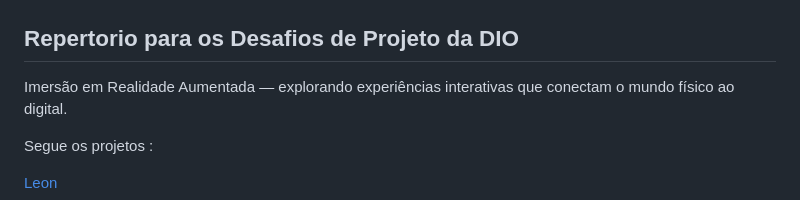
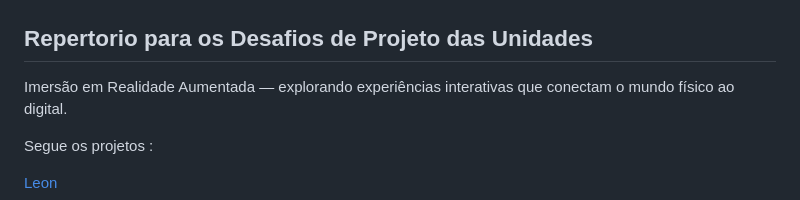
Before and after one commit to LeonardoCorreia08/ImersaoRA, a Markdown page: README.md, the part around the change. Drawn GitHub-style.

```diff
--- a/README.md
+++ b/README.md
@@ -4,10 +4,7 @@ Código criado para utilização junto ao curso de imersaoRA
 
 <p align="center"><img src="./imersao.JPG" width="500"></p>
 
-## Repertorio para os Desafios de Projeto da DIO
-
-
-
+## Repertorio para os Desafios de Projeto das Unidades
 
 
 Imersão em Realidade Aumentada — explorando experiências interativas que conectam o mundo físico ao digital.
```
